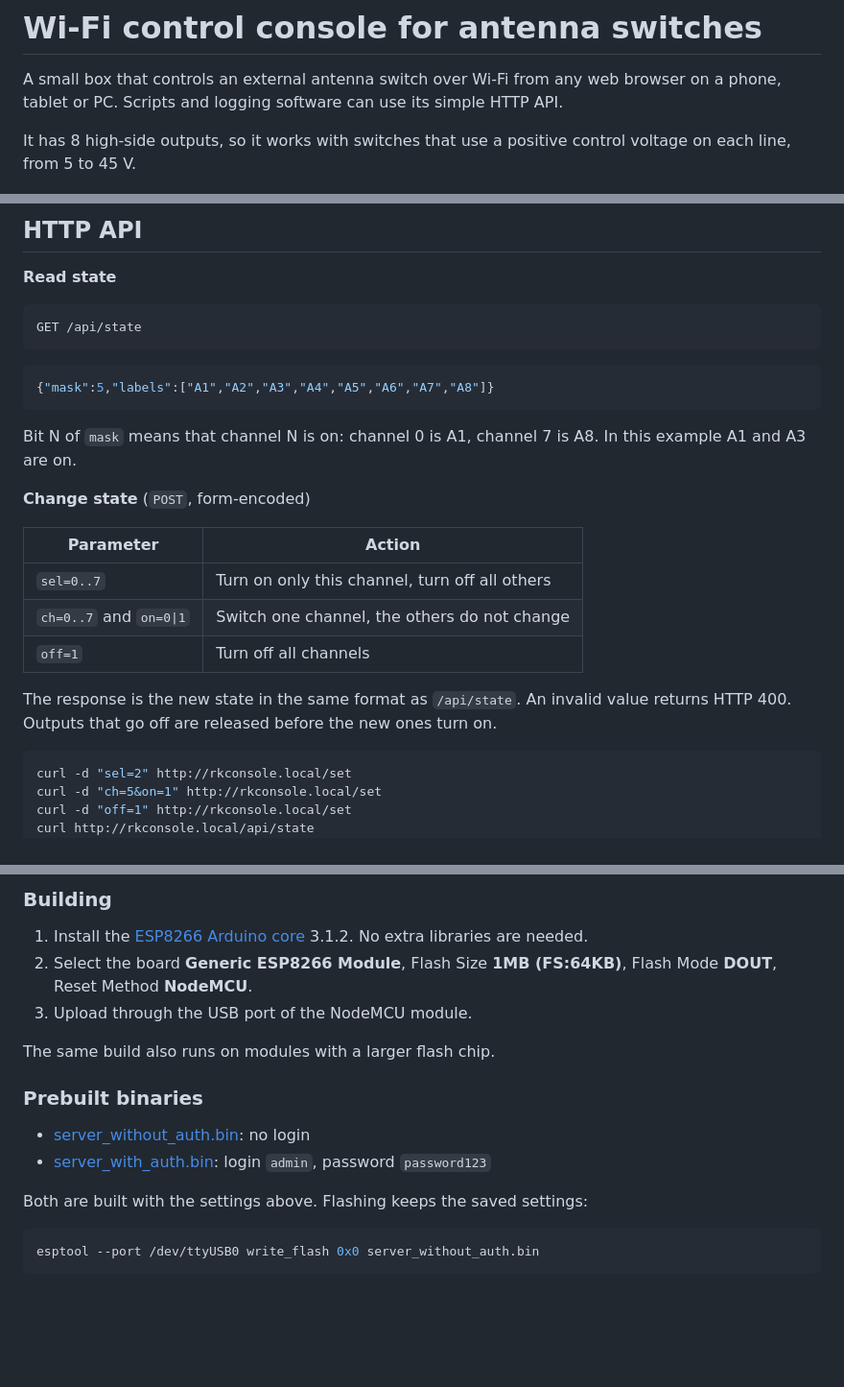
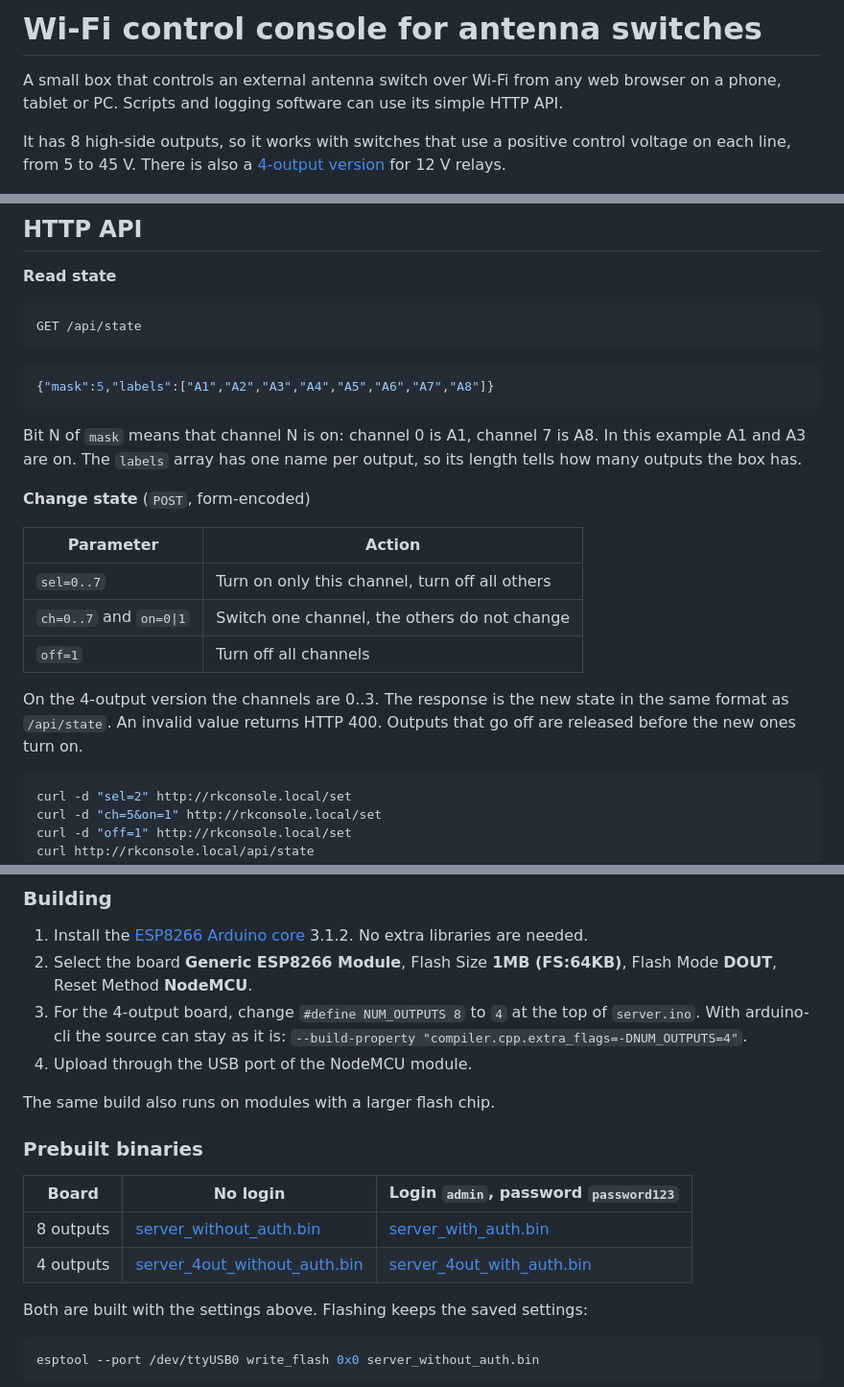
Before and after one commit to ra0sms/ESP8266_antenna_switch, a Markdown page: README.md, 3 parts joined by grey strips. Shown at 96% size. Rendered like a GitHub page; blank space fills up the shorter version.

````diff
--- a/README.md
+++ b/README.md
@@ -2,7 +2,7 @@
 
 A small box that controls an external antenna switch over Wi-Fi from any web browser on a phone, tablet or PC. Scripts and logging software can use its simple HTTP API.
 
-It has 8 high-side outputs, so it works with switches that use a positive control voltage on each line, from 5 to 45 V.
+It has 8 high-side outputs, so it works with switches that use a positive control voltage on each line, from 5 to 45 V. There is also a [4-output version](#4-output-version) for 12 V relays.
 
 ![Switch page](pics/remote_wifi_switch.png)
 
@@ -125,7 +138,7 @@ GET /api/state
 {"mask":5,"labels":["A1","A2","A3","A4","A5","A6","A7","A8"]}
 ```
 
-Bit N of `mask` means that channel N is on: channel 0 is A1, channel 7 is A8. In this example A1 and A3 are on.
+Bit N of `mask` means that channel N is on: channel 0 is A1, channel 7 is A8. In this example A1 and A3 are on. The `labels` array has one name per output, so its length tells how many outputs the box has.
 
 **Change state** (`POST`, form-encoded)
 
@@ -135,7 +148,7 @@ Bit N of `mask` means that channel N is on: channel 0 is A1, channel 7 is A8. In
 | `ch=0..7` and `on=0\|1` | Switch one channel, the others do not change |
 | `off=1` | Turn off all channels |
 
-The response is the new state in the same format as `/api/state`. An invalid value returns HTTP 400. Outputs that go off are released before the new ones turn on.
+On the 4-output version the channels are 0..3. The response is the new state in the same format as `/api/state`. An invalid value returns HTTP 400. Outputs that go off are released before the new ones turn on.
 
 ```sh
 curl -d "sel=2" http://rkconsole.local/set
@@ -157,14 +170,17 @@ Source: [src/server/server.ino](src/server/server.ino)
 
 1. Install the [ESP8266 Arduino core](https://github.com/esp8266/Arduino) 3.1.2. No extra libraries are needed.
 2. Select the board **Generic ESP8266 Module**, Flash Size **1MB (FS:64KB)**, Flash Mode **DOUT**, Reset Method **NodeMCU**.
-3. Upload through the USB port of the NodeMCU module.
+3. For the 4-output board, change `#define NUM_OUTPUTS 8` to `4` at the top of `server.ino`. With arduino-cli the source can stay as it is: `--build-property "compiler.cpp.extra_flags=-DNUM_OUTPUTS=4"`.
+4. Upload through the USB port of the NodeMCU module.
 
 The same build also runs on modules with a larger flash chip.
 
 ### Prebuilt binaries
 
-* [server_without_auth.bin](src/server/server_without_auth.bin): no login
-* [server_with_auth.bin](src/server/server_with_auth.bin): login `admin`, password `password123`
+| Board | No login | Login `admin`, password `password123` |
+|---|---|---|
+| 8 outputs | [server_without_auth.bin](src/server/server_without_auth.bin) | [server_with_auth.bin](src/server/server_with_auth.bin) |
+| 4 outputs | [server_4out_without_auth.bin](src/server/server_4out_without_auth.bin) | [server_4out_with_auth.bin](src/server/server_4out_with_auth.bin) |
 
 Both are built with the settings above. Flashing keeps the saved settings:
 
````
Also changed, not shown: other parts of README.md (+17 -2 lines), pics/remote_wifi_4out_labels.png (added), pics/remote_wifi_4out_mobile.png (added), pics/remote_wifi_4out_switch.png (added), pics/remote_wifi_4out_toggle.png (added), 9 other files.
